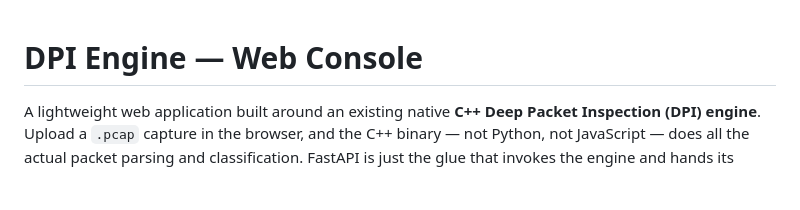
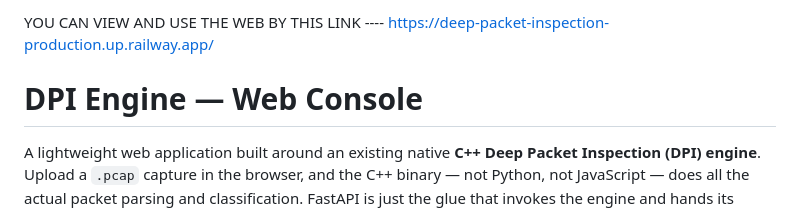
Before and after one commit to anuj9999-p/deep-packet-inspection, a Markdown page: README.md, the part around the change. Rendered like a GitHub page; blank space fills up the shorter version.

```diff
--- a/README.md
+++ b/README.md
@@ -1,3 +1,7 @@
+YOU CAN VIEW AND USE THE WEB BY THIS LINK ----
+https://deep-packet-inspection-production.up.railway.app/
+
+
 # DPI Engine — Web Console
 
 A lightweight web application built around an existing native **C++ Deep Packet
```
